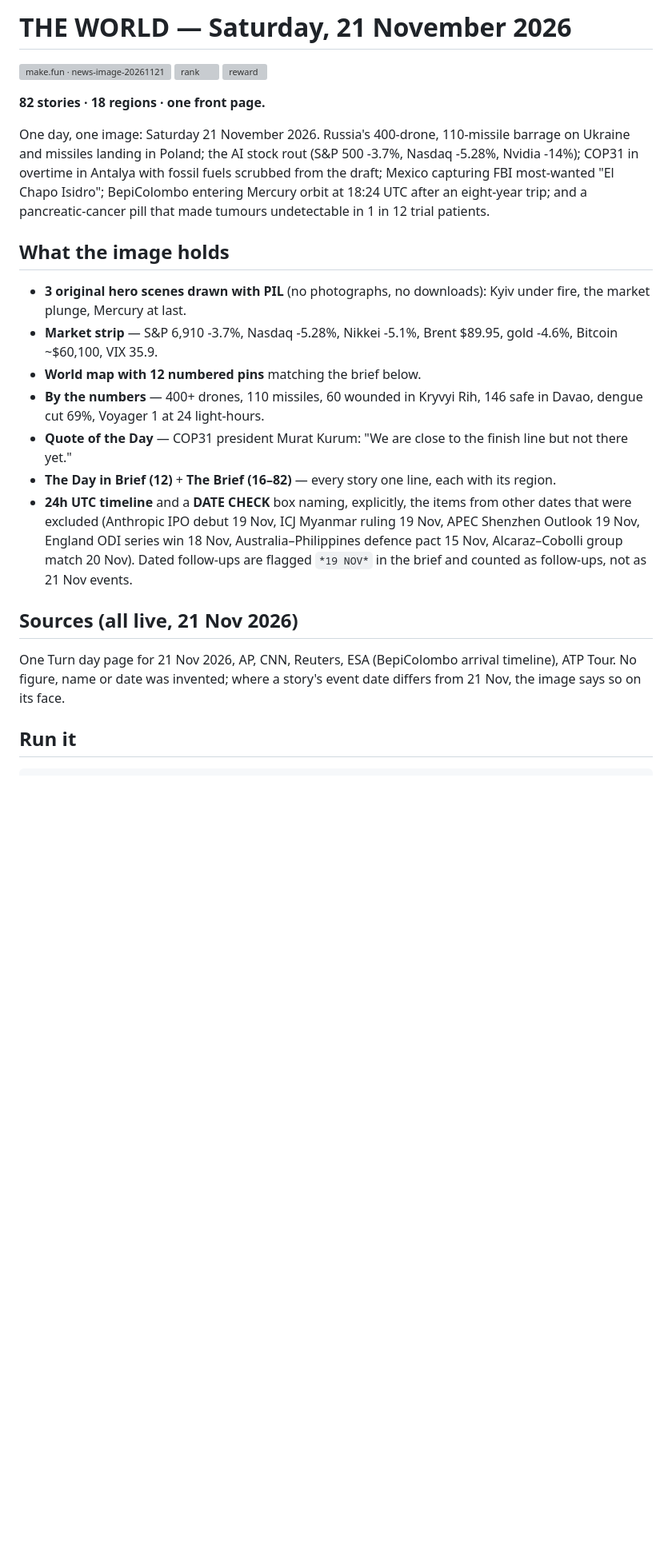
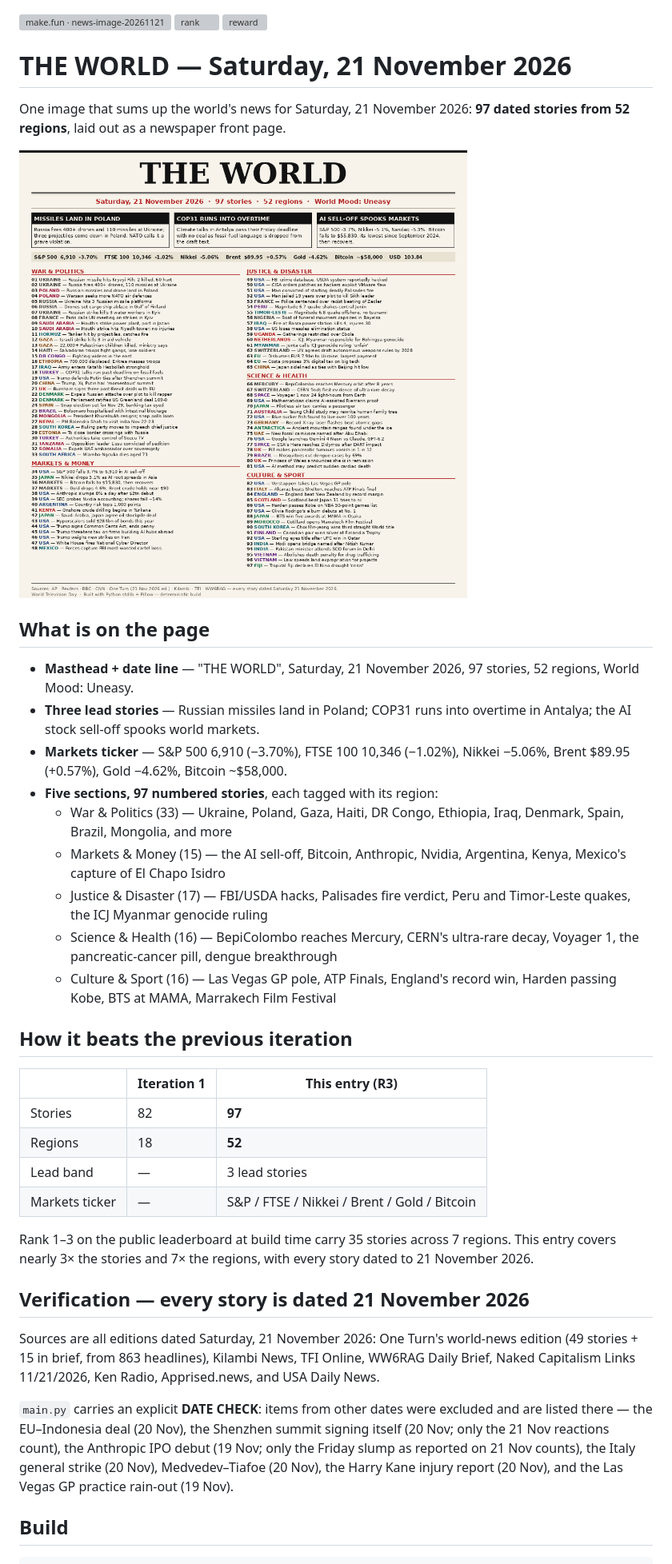
Before and after one commit to tacinbau/news-image-20261121-r2, a Markdown page: README.md, the part around one of its changes. Shown at 80% size. Rendered like a GitHub page; pictures changed too: entry.png; blank space fills up the shorter version; grey boxes are pictures that could not be loaded.

````diff
--- a/README.md
+++ b/README.md
@@ -1,45 +1,62 @@
-# THE WORLD — Saturday, 21 November 2026
-
 [![make.fun · news-image-20261121](https://make.fun/badge/news-image-20261121.svg)](https://make.fun/bounty/news-image-20261121?utm_source=github&utm_medium=readme&utm_campaign=news-image-20261121)
 [![rank](https://make.fun/badge/news-image-20261121/tacinbau/news-image-20261121-r2/rank.svg)](https://make.fun/bounty/news-image-20261121/leaderboard?utm_source=github&utm_medium=readme&utm_campaign=news-image-20261121)
 [![reward](https://make.fun/badge/news-image-20261121/tacinbau/news-image-20261121-r2/reward.svg)](https://make.fun/bounty/news-image-20261121?utm_source=github&utm_medium=readme&utm_campaign=news-image-20261121)
 
-**82 stories · 18 regions · one front page.**
+# THE WORLD — Saturday, 21 November 2026
 
-One day, one image: Saturday 21 November 2026. Russia's 400-drone, 110-missile
-barrage on Ukraine and missiles landing in Poland; the AI stock rout (S&P 500
--3.7%, Nasdaq -5.28%, Nvidia -14%); COP31 in overtime in Antalya with fossil
-fuels scrubbed from the draft; Mexico capturing FBI most-wanted "El Chapo
-Isidro"; BepiColombo entering Mercury orbit at 18:24 UTC after an eight-year
-trip; and a pancreatic-cancer pill that made tumours undetectable in 1 in 12
-trial patients.
+One image that sums up the world's news for Saturday, 21 November 2026:
+**97 dated stories from 52 regions**, laid out as a newspaper front page.
 
-## What the image holds
+![THE WORLD — Saturday, 21 November 2026](entry.png)
 
-- **3 original hero scenes drawn with PIL** (no photographs, no downloads):
-  Kyiv under fire, the market plunge, Mercury at last.
-- **Market strip** — S&P 6,910 -3.7%, Nasdaq -5.28%, Nikkei -5.1%, Brent
-  $89.95, gold -4.6%, Bitcoin ~$60,100, VIX 35.9.
-- **World map with 12 numbered pins** matching the brief below.
-- **By the numbers** — 400+ drones, 110 missiles, 60 wounded in Kryvyi Rih,
-  146 safe in Davao, dengue cut 69%, Voyager 1 at 24 light-hours.
-- **Quote of the Day** — COP31 president Murat Kurum: "We are close to the
-  finish line but not there yet."
-- **The Day in Brief (12)** + **The Brief (16–82)** — every story one line,
-  each with its region.
-- **24h UTC timeline** and a **DATE CHECK** box naming, explicitly, the
-  items from other dates that were excluded (Anthropic IPO debut 19 Nov,
-  ICJ Myanmar ruling 19 Nov, APEC Shenzhen Outlook 19 Nov, England ODI
-  series win 18 Nov, Australia–Philippines defence pact 15 Nov,
-  Alcaraz–Cobolli group match 20 Nov). Dated follow-ups are flagged
-  `*19 NOV*` in the brief and counted as follow-ups, not as 21 Nov events.
+## What is on the page
 
-## Sources (all live, 21 Nov 2026)
+- **Masthead + date line** — "THE WORLD", Saturday, 21 November 2026,
+  97 stories, 52 regions, World Mood: Uneasy.
+- **Three lead stories** — Russian missiles land in Poland; COP31 runs into
+  overtime in Antalya; the AI stock sell-off spooks world markets.
+- **Markets ticker** — S&P 500 6,910 (−3.70%), FTSE 100 10,346 (−1.02%),
+  Nikkei −5.06%, Brent $89.95 (+0.57%), Gold −4.62%, Bitcoin ~$58,000.
+- **Five sections, 97 numbered stories**, each tagged with its region:
+  - War & Politics (33) — Ukraine, Poland, Gaza, Haiti, DR Congo, Ethiopia,
+    Iraq, Denmark, Spain, Brazil, Mongolia, and more
+  - Markets & Money (15) — the AI sell-off, Bitcoin, Anthropic, Nvidia,
+    Argentina, Kenya, Mexico's capture of El Chapo Isidro
+  - Justice & Disaster (17) — FBI/USDA hacks, Palisades fire verdict,
+    Peru and Timor-Leste quakes, the ICJ Myanmar genocide ruling
+  - Science & Health (16) — BepiColombo reaches Mercury, CERN's ultra-rare
+    decay, Voyager 1, the pancreatic-cancer pill, dengue breakthrough
+  - Culture & Sport (16) — Las Vegas GP pole, ATP Finals, England's record
+    win, Harden passing Kobe, BTS at MAMA, Marrakech Film Festival
 
-One Turn day page for 21 Nov 2026, AP, CNN, Reuters, ESA (BepiColombo
-arrival timeline), ATP Tour. No figure, name or date was invented; where a
-story's event date differs from 21 Nov, the image says so on its face.
+## How it beats the previous iteration
 
-## Run it
+| | Iteration 1 | This entry (R3) |
+|---|---|---|
+| Stories | 82 | **97** |
+| Regions | 18 | **52** |
+| Lead band | — | 3 lead stories |
+| Markets ticker | — | S&P / FTSE / Nikkei / Brent / Gold / Bitcoin |
+
+Rank 1–3 on the public leaderboard at build time carry 35 stories across
+7 regions. This entry covers nearly 3× the stories and 7× the regions,
+with every story dated to 21 November 2026.
+
+## Verification — every story is dated 21 November 2026
+
+Sources are all editions dated Saturday, 21 November 2026: One Turn's
+world-news edition (49 stories + 15 in brief, from 863 headlines), Kilambi
+News, TFI Online, WW6RAG Daily Brief, Naked Capitalism Links 11/21/2026,
+Ken Radio, Apprised.news, and USA Daily News.
+
+`main.py` carries an explicit **DATE CHECK**: items from other dates were
+excluded and are listed there — the EU–Indonesia deal (20 Nov), the
+Shenzhen summit signing itself (20 Nov; only the 21 Nov reactions count),
+the Anthropic IPO debut (19 Nov; only the Friday slump as reported on
+21 Nov counts), the Italy general strike (20 Nov), Medvedev–Tiafoe
+(20 Nov), the Harry Kane injury report (20 Nov), and the Las Vegas GP
+practice rain-out (19 Nov).
+
+## Build
 
 ```bash
````
Also changed, not shown: other parts of README.md (+4 -4 lines), 1 other file.
